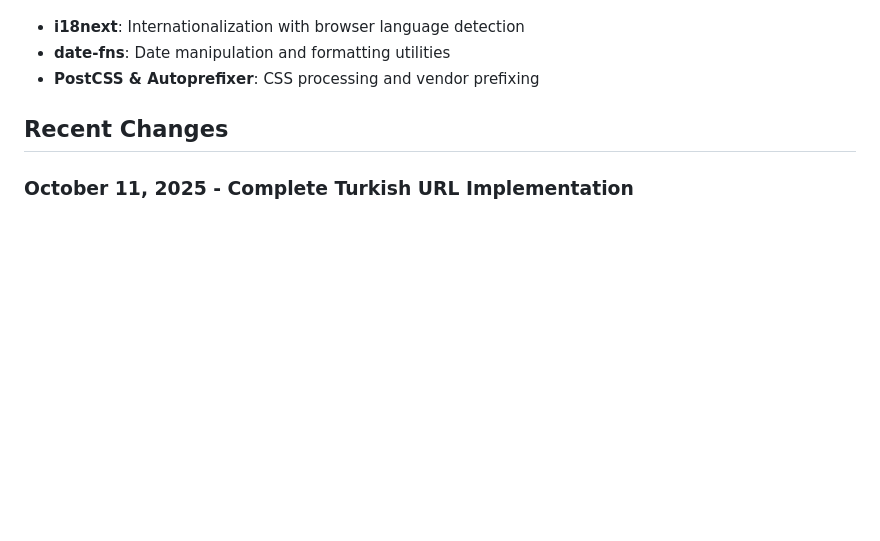
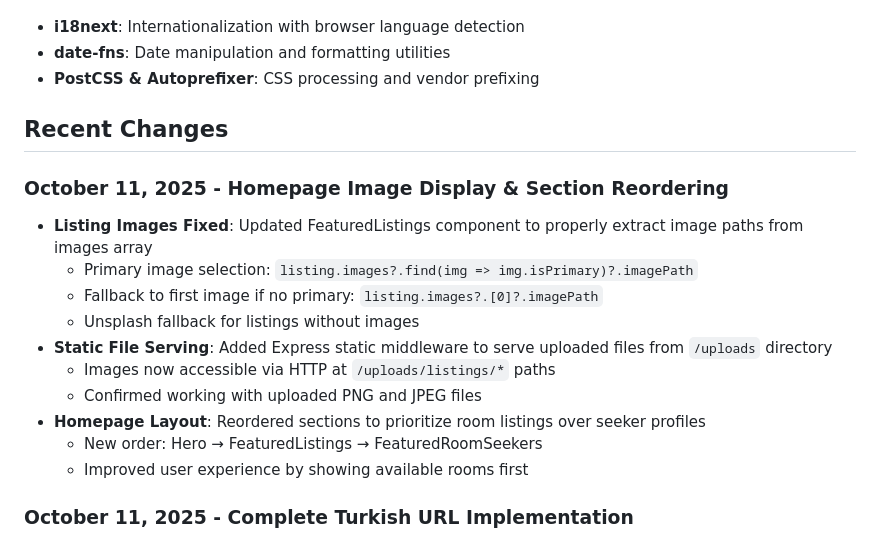
Before and after one commit to Mesutdemirok/FlatmateConnect, a Markdown page: replit.md, the part around the change. GitHub-like rendering; blank space fills up the shorter version.

Commit message:
Display listing images correctly and reorder homepage sections
Fix an issue where listing images were not displayed on the homepage and reorder sections to show room listings before seeker profiles. This commit also introduces static file serving for uploaded images.

Replit-Commit-Author: Agent
Replit-Commit-Session-Id: d4b4172b-6853-404e-864b-10f1231b8a3f
Replit-Commit-Checkpoint-Type: full_checkpoint
Replit-Commit-Screenshot-Url: https://storage.googleapis.com/screenshot-production-us-central1/217db6ce-3fa5-4d7e-960e-5dc9e683b312/d4b4172b-6853-404e-864b-10f1231b8a3f/73nQpKa

```diff
--- a/replit.md
+++ b/replit.md
@@ -77,6 +77,18 @@ Preferred communication style: Simple, everyday language.
 
 ## Recent Changes
 
+### October 11, 2025 - Homepage Image Display & Section Reordering
+- **Listing Images Fixed**: Updated FeaturedListings component to properly extract image paths from images array
+  - Primary image selection: `listing.images?.find(img => img.isPrimary)?.imagePath`
+  - Fallback to first image if no primary: `listing.images?.[0]?.imagePath`
+  - Unsplash fallback for listings without images
+- **Static File Serving**: Added Express static middleware to serve uploaded files from `/uploads` directory
+  - Images now accessible via HTTP at `/uploads/listings/*` paths
+  - Confirmed working with uploaded PNG and JPEG files
+- **Homepage Layout**: Reordered sections to prioritize room listings over seeker profiles
+  - New order: Hero → FeaturedListings → FeaturedRoomSeekers
+  - Improved user experience by showing available rooms first
+
 ### October 11, 2025 - Complete Turkish URL Implementation
 - **Turkish URL Structure**: Converted all application URLs to Turkish for local market SEO and user experience
   - Route mappings: `/auth/login` → `/giris`, `/auth/register` → `/uye-ol`, `/profile` → `/profil`, `/messages` → `/mesajlar`, `/create-listing` → `/ilan-olustur`, `/search` → `/oda-ilanlari`, `/listing/:id` → `/oda-ilani/:id`, `/seeker/:id` → `/oda-arayan/:id`, `/favorites` → `/favoriler`, `/how-it-works` → `/nasil-calisir`
```
